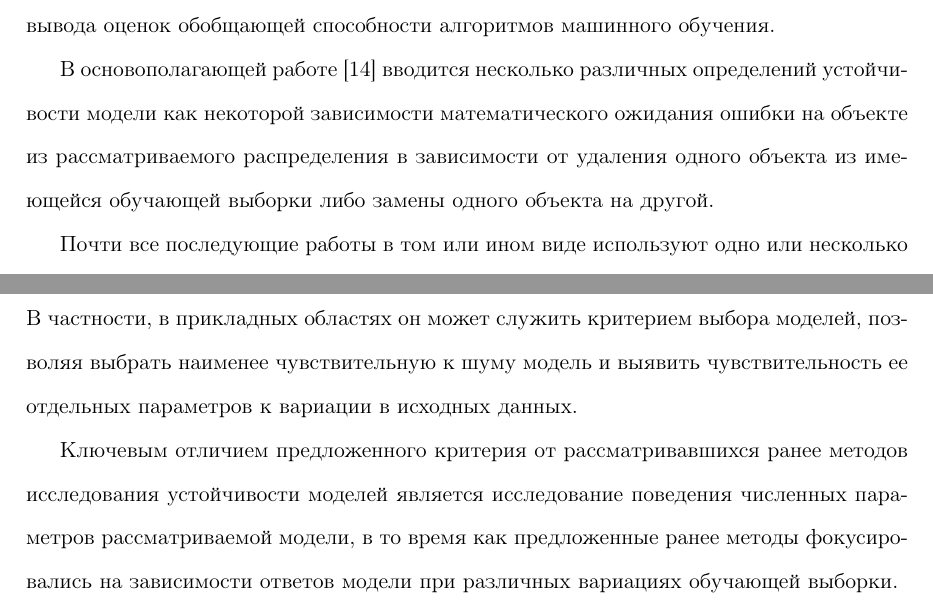
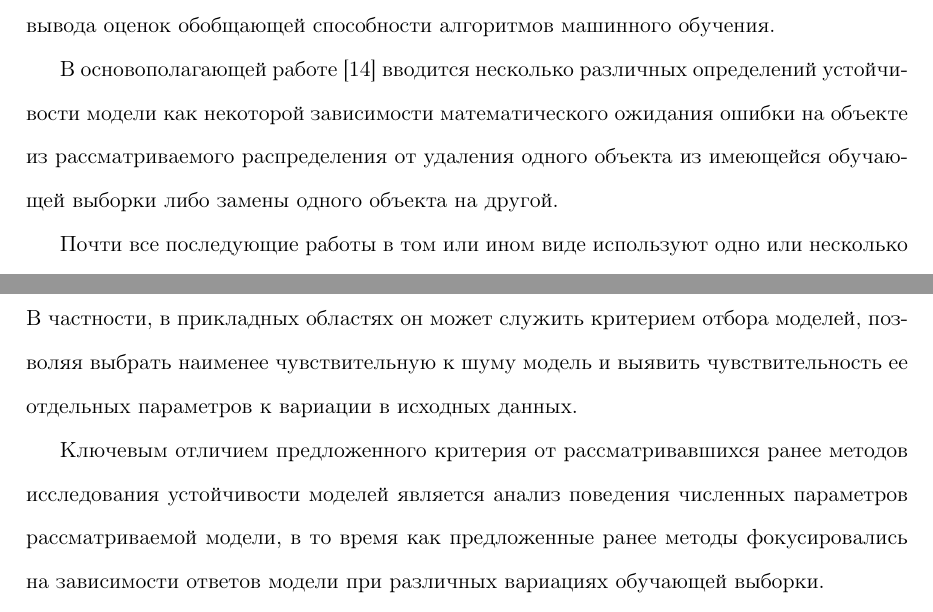
Before and after one commit to 0xd34df00d/RefractOptics, a LaTeX paper (doc/Rudoy2012Optics.tex): two parts of pages 4 and 18 of 20, joined at a grey line, cut so that both start at the same text. Compiled offline with pdfLaTeX.

Commit message:
[2012Optics] Slight text style fixes.

```diff
--- a/doc/Rudoy2012Optics.tex
+++ b/doc/Rudoy2012Optics.tex
@@ -189,8 +189,8 @@ $n$ имеет принципиальное значение. Указанная
 В основополагающей работе \cite{bousquet2002stability} вводится несколько
 различных определений устойчивости модели как некоторой зависимости
 математического ожидания ошибки на объекте из рассматриваемого распределения
-в зависимости от удаления одного объекта из имеющейся обучающей выборки
-либо замены одного объекта на другой.
+от удаления одного объекта из имеющейся обучающей выборки либо замены одного
+объекта на другой.
 
 Почти все последующие работы в том или ином виде используют одно или несколько
 предложенных в \cite{bousquet2002stability} определений устойчивости.
@@ -849,12 +849,12 @@ $n = 10$ порождённых точках и $D(\xi_i) = 10$ приведен
 
 Предложенный в настоящей работе критерий устойчивости регрессионных моделей
 характеризует зависимость параметров модели от случайных шумов в обучающих данных.
-В частности, в прикладных областях он может служить критерием выбора
+В частности, в прикладных областях он может служить критерием отбора
 моделей, позволяя выбрать наименее чувствительную к шуму модель и выявить
 чувствительность ее отдельных параметров к вариации в исходных данных.
 
 Ключевым отличием предложенного критерия от рассматривавшихся ранее методов
-исследования устойчивости моделей является исследование поведения численных
+исследования устойчивости моделей является анализ поведения численных
 параметров рассматриваемой модели, в то время как предложенные ранее методы
 фокусировались на зависимости ответов модели при различных вариациях обучающей
 выборки.
```
Also changed, not shown: doc/Rudoy2012Optics.tex (4 more changed lines).
